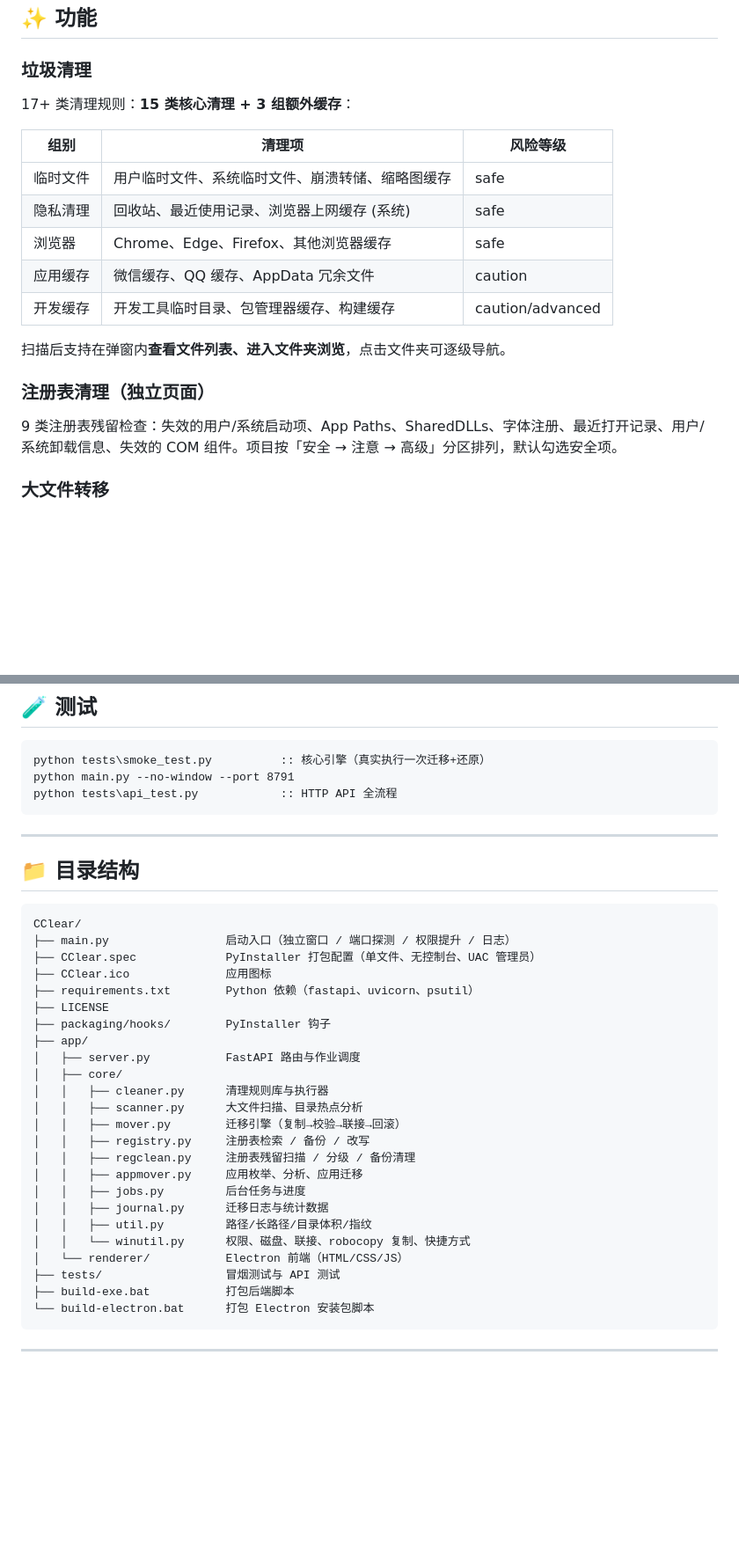
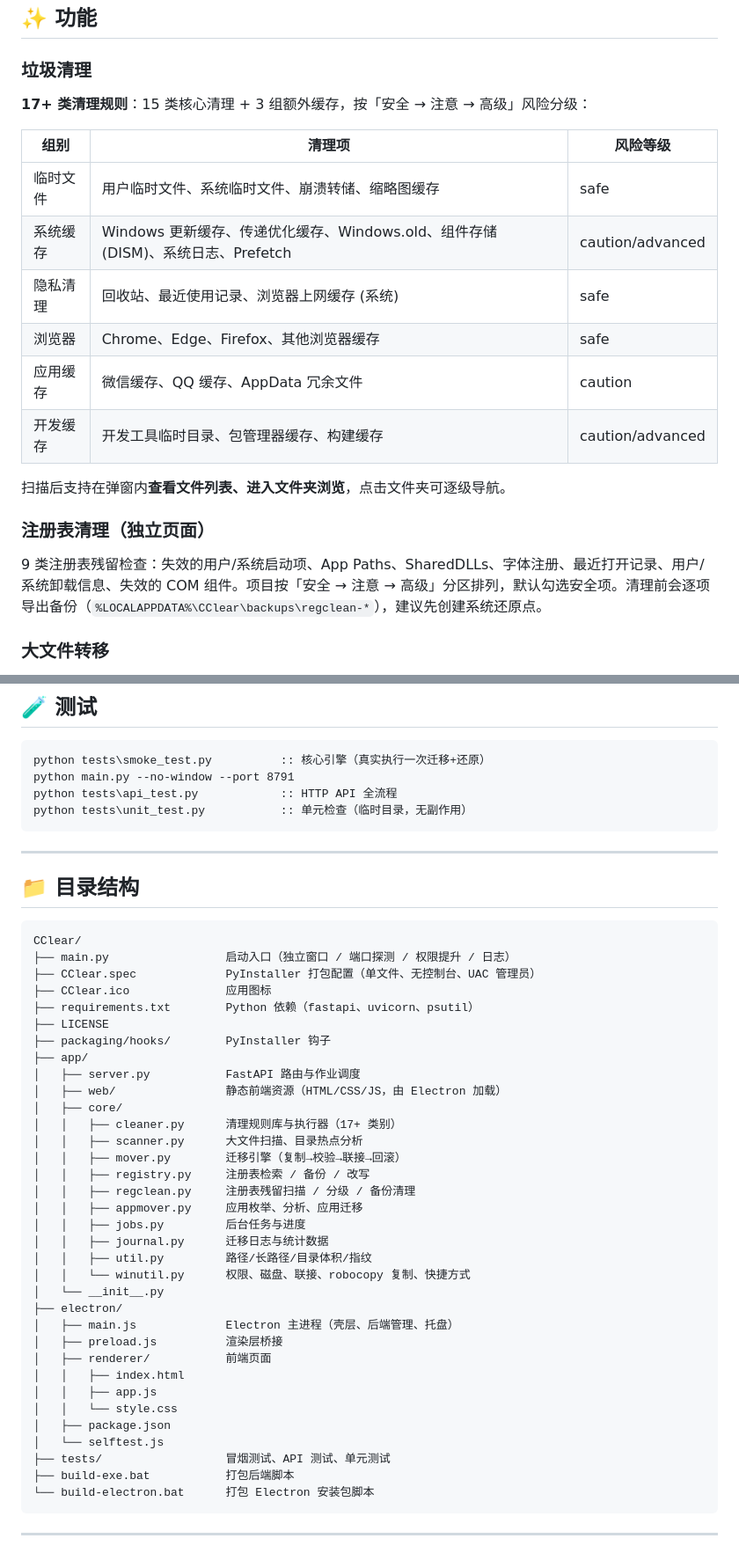
Before and after one commit to soultt/CClear, a Markdown page: README.md, 2 parts joined by grey strips. Shown at 88% size. GitHub-like rendering; blank space fills up the shorter version.

Commit message:
docs: update README to match v1.4.0 (Electron shell, 17+ cleaners, current structure)

````diff
--- a/README.md
+++ b/README.md
@@ -18,11 +18,12 @@
 
 ### 垃圾清理
 
-17+ 类清理规则：**15 类核心清理 + 3 组额外缓存**：
+**17+ 类清理规则**：15 类核心清理 + 3 组额外缓存，按「安全 → 注意 → 高级」风险分级：
 
 | 组别 | 清理项 | 风险等级 |
 |------|--------|----------|
 | 临时文件 | 用户临时文件、系统临时文件、崩溃转储、缩略图缓存 | safe |
+| 系统缓存 | Windows 更新缓存、传递优化缓存、Windows.old、组件存储 (DISM)、系统日志、Prefetch | caution/advanced |
 | 隐私清理 | 回收站、最近使用记录、浏览器上网缓存 (系统) | safe |
 | 浏览器 | Chrome、Edge、Firefox、其他浏览器缓存 | safe |
 | 应用缓存 | 微信缓存、QQ 缓存、AppData 冗余文件 | caution |
@@ -32,7 +33,7 @@
 
 ### 注册表清理（独立页面）
 
-9 类注册表残留检查：失效的用户/系统启动项、App Paths、SharedDLLs、字体注册、最近打开记录、用户/系统卸载信息、失效的 COM 组件。项目按「安全 → 注意 → 高级」分区排列，默认勾选安全项。
+9 类注册表残留检查：失效的用户/系统启动项、App Paths、SharedDLLs、字体注册、最近打开记录、用户/系统卸载信息、失效的 COM 组件。项目按「安全 → 注意 → 高级」分区排列，默认勾选安全项。清理前会逐项导出备份（`%LOCALAPPDATA%\CClear\backups\regclean-*`），建议先创建系统还原点。
 
 ### 大文件转移
 
@@ -111,6 +112,7 @@ build-electron.bat          :: 打包 Electron 安装包 CClear-Setup-*.exe
 python tests\smoke_test.py          :: 核心引擎（真实执行一次迁移+还原）
 python main.py --no-window --port 8791
 python tests\api_test.py            :: HTTP API 全流程
+python tests\unit_test.py           :: 单元检查（临时目录，无副作用）
 ```
 
 ---
@@ -127,8 +129,9 @@ CClear/
 ├── packaging/hooks/        PyInstaller 钩子
 ├── app/
 │   ├── server.py           FastAPI 路由与作业调度
+│   ├── web/                静态前端资源（HTML/CSS/JS，由 Electron 加载）
 │   ├── core/
-│   │   ├── cleaner.py      清理规则库与执行器
+│   │   ├── cleaner.py      清理规则库与执行器（17+ 类别）
 │   │   ├── scanner.py      大文件扫描、目录热点分析
 │   │   ├── mover.py        迁移引擎（复制→校验→联接→回滚）
 │   │   ├── registry.py     注册表检索 / 备份 / 改写
@@ -138,8 +141,17 @@ CClear/
 │   │   ├── journal.py      迁移日志与统计数据
 │   │   ├── util.py         路径/长路径/目录体积/指纹
 │   │   └── winutil.py      权限、磁盘、联接、robocopy 复制、快捷方式
-│   └── renderer/           Electron 前端（HTML/CSS/JS）
-├── tests/                  冒烟测试与 API 测试
+│   └── __init__.py
+├── electron/
+│   ├── main.js             Electron 主进程（壳层、后端管理、托盘）
+│   ├── preload.js          渲染层桥接
+│   ├── renderer/           前端页面
+│   │   ├── index.html
+│   │   ├── app.js
+│   │   └── style.css
+│   ├── package.json
+│   └── selftest.js
+├── tests/                  冒烟测试、API 测试、单元测试
 ├── build-exe.bat           打包后端脚本
 └── build-electron.bat      打包 Electron 安装包脚本
 ```
````
Also changed, not shown: other parts of README.md (+2 -2 lines).
